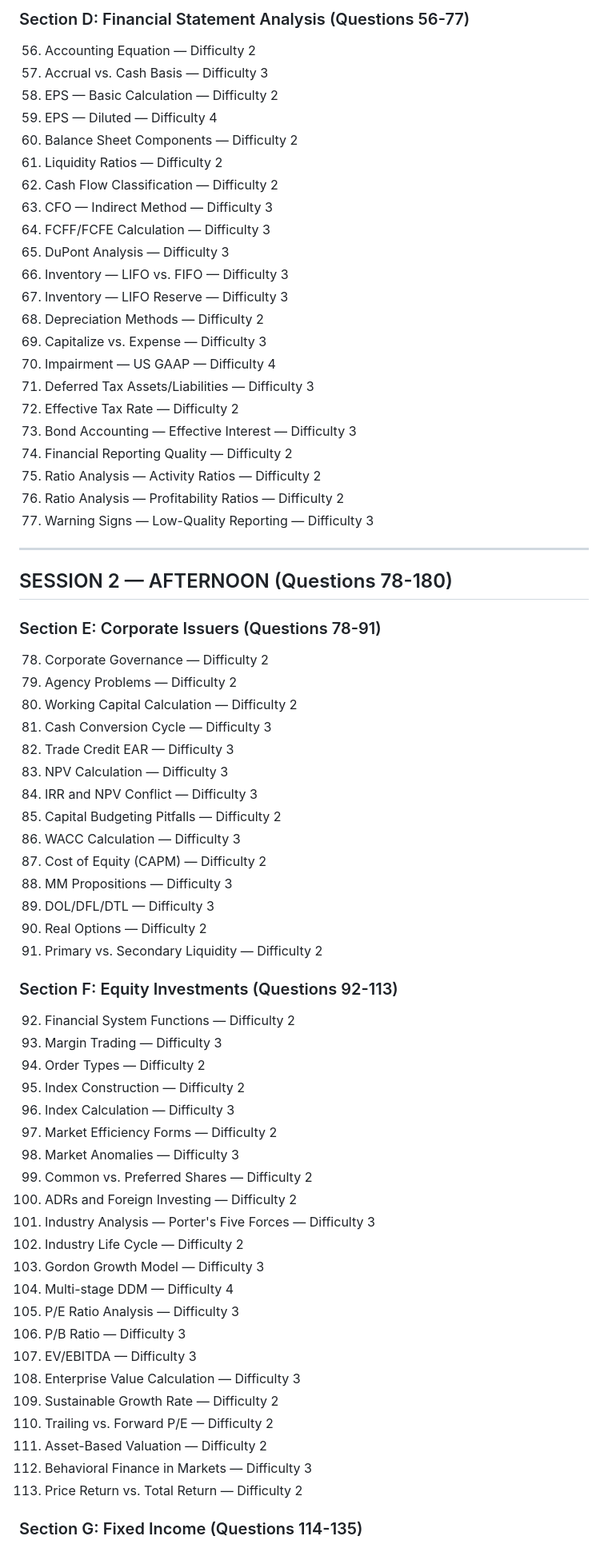
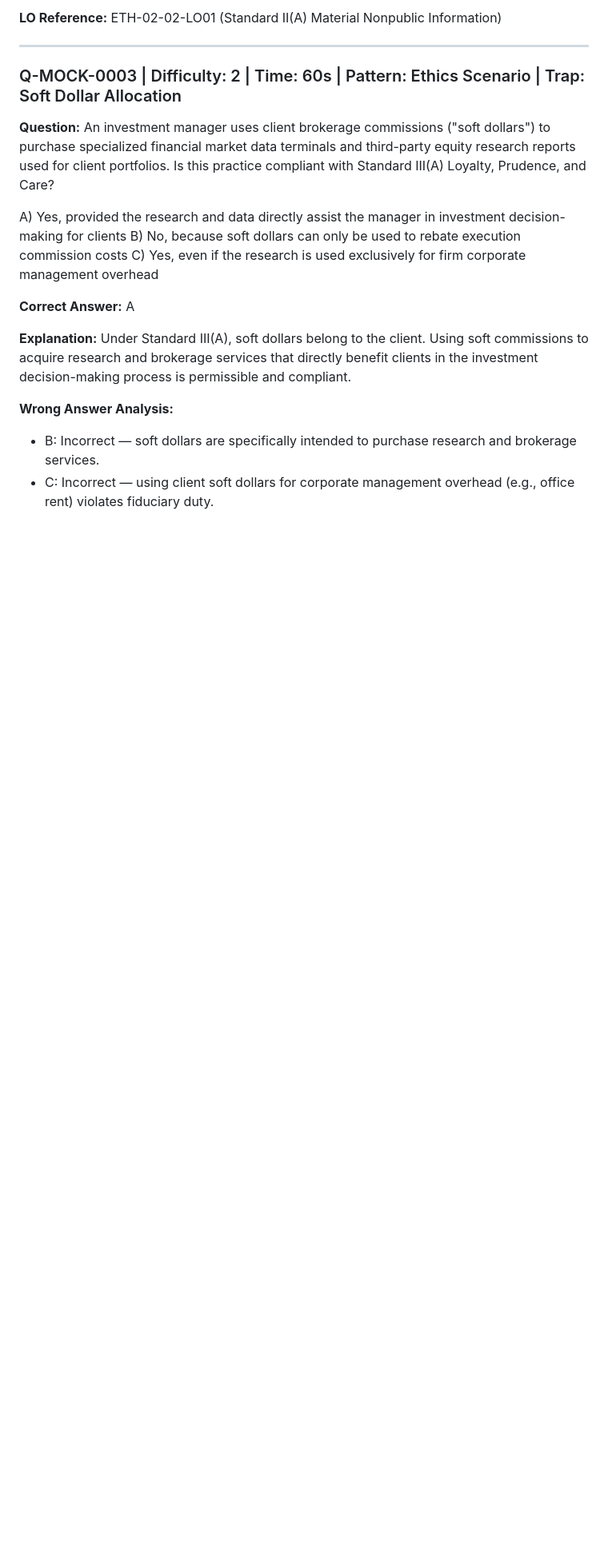
Before and after one commit to Nasaniamoghvarsha/junnu-cfa, a Markdown page: cfa-level-1-system/mock-exams/mock-exam-system.md, the part around one of its changes. Shown at 80% size. Drawn GitHub-style; blank space fills up the shorter version.

Commit message:
Fix: Populate mock-exam-system.md with embedded interactive exam questions across all 10 subjects

```diff
--- a/cfa-level-1-system/mock-exams/mock-exam-system.md
+++ b/cfa-level-1-system/mock-exams/mock-exam-system.md
@@ -125,73 +59,21 @@ Each mock exam follows the official CFA Level I format:
-### Section D: Financial Statement Analysis (Questions 56-77)
-
-56. Accounting Equation — Difficulty 2
-57. Accrual vs. Cash Basis — Difficulty 3
-58. EPS — Basic Calculation — Difficulty 2
-59. EPS — Diluted — Difficulty 4
-60. Balance Sheet Components — Difficulty 2
-61. Liquidity Ratios — Difficulty 2
-62. Cash Flow Classification — Difficulty 2
-63. CFO — Indirect Method — Difficulty 3
-64. FCFF/FCFE Calculation — Difficulty 3
-65. DuPont Analysis — Difficulty 3
-66. Inventory — LIFO vs. FIFO — Difficulty 3
-67. Inventory — LIFO Reserve — Difficulty 3
-68. Depreciation Methods — Difficulty 2
-69. Capitalize vs. Expense — Difficulty 3
-70. Impairment — US GAAP — Difficulty 4
-71. Deferred Tax Assets/Liabilities — Difficulty 3
-72. Effective Tax Rate — Difficulty 2
-73. Bond Accounting — Effective Interest — Difficulty 3
-74. Financial Reporting Quality — Difficulty 2
-75. Ratio Analysis — Activity Ratios — Difficulty 2
-76. Ratio Analysis — Profitability Ratios — Difficulty 2
-77. Warning Signs — Low-Quality Reporting — Difficulty 3
+**LO Reference:** ETH-02-02-LO01 (Standard II(A) Material Nonpublic Information)
 
 ---
 
-## SESSION 2 — AFTERNOON (Questions 78-180)
+### Q-MOCK-0003 | Difficulty: 2 | Time: 60s | Pattern: Ethics Scenario | Trap: Soft Dollar Allocation
 
-### Section E: Corporate Issuers (Questions 78-91)
+**Question:**
+An investment manager uses client brokerage commissions ("soft dollars") to purchase specialized financial market data terminals and third-party equity research reports used for client portfolios. Is this practice compliant with Standard III(A) Loyalty, Prudence, and Care?
 
-78. Corporate Governance — Difficulty 2
-79. Agency Problems — Difficulty 2
-80. Working Capital Calculation — Difficulty 2
-81. Cash Conversion Cycle — Difficulty 3
-82. Trade Credit EAR — Difficulty 3
-83. NPV Calculation — Difficulty 3
-84. IRR and NPV Conflict — Difficulty 3
-85. Capital Budgeting Pitfalls — Difficulty 2
-86. WACC Calculation — Difficulty 3
-87. Cost of Equity (CAPM) — Difficulty 2
-88. MM Propositions — Difficulty 3
-89. DOL/DFL/DTL — Difficulty 3
-90. Real Options — Difficulty 2
-91. Primary vs. Secondary Liquidity — Difficulty 2
+A) Yes, provided the research and data directly assist the manager in investment decision-making for clients
+B) No, because soft dollars can only be used to rebate execution commission costs
+C) Yes, even if the research is used exclusively for firm corporate management overhead
 
-### Section F: Equity Investments (Questions 92-113)
+**Correct Answer:** A
 
-92. Financial System Functions — Difficulty 2
-93. Margin Trading — Difficulty 3
-94. Order Types — Difficulty 2
-95. Index Construction — Difficulty 2
-96. Index Calculation — Difficulty 3
-97. Market Efficiency Forms — Difficulty 2
-98. Market Anomalies — Difficulty 3
-99. Common vs. Preferred Shares — Difficulty 2
-100. ADRs and Foreign Investing — Difficulty 2
-101. Industry Analysis — Porter's Five Forces — Difficulty 3
-102. Industry Life Cycle — Difficulty 2
-103. Gordon Growth Model — Difficulty 3
-104. Multi-stage DDM — Difficulty 4
-105. P/E Ratio Analysis — Difficulty 3
-106. P/B Ratio — Difficulty 3
-107. EV/EBITDA — Difficulty 3
-108. Enterprise Value Calculation — Difficulty 3
-109. Sustainable Growth Rate — Difficulty 2
-110. Trailing vs. Forward P/E — Difficulty 2
-111. Asset-Based Valuation — Difficulty 2
-112. Behavioral Finance in Markets — Difficulty 3
-113. Price Return vs. Total Return — Difficulty 2
+**Explanation:** Under Standard III(A), soft dollars belong to the client. Using soft commissions to acquire research and brokerage services that directly benefit clients in the investment decision-making process is permissible and compliant.
 
-### Section G: Fixed Income (Questions 114-135)
+**Wrong Answer Analysis:**
+- B: Incorrect — soft dollars are specifically intended to purchase research and brokerage services.
+- C: Incorrect — using client soft dollars for corporate management overhead (e.g., office rent) violates fiduciary duty.
 
```
Also changed, not shown: other parts of cfa-level-1-system/mock-exams/mock-exam-system.md (+261 -278 lines).
